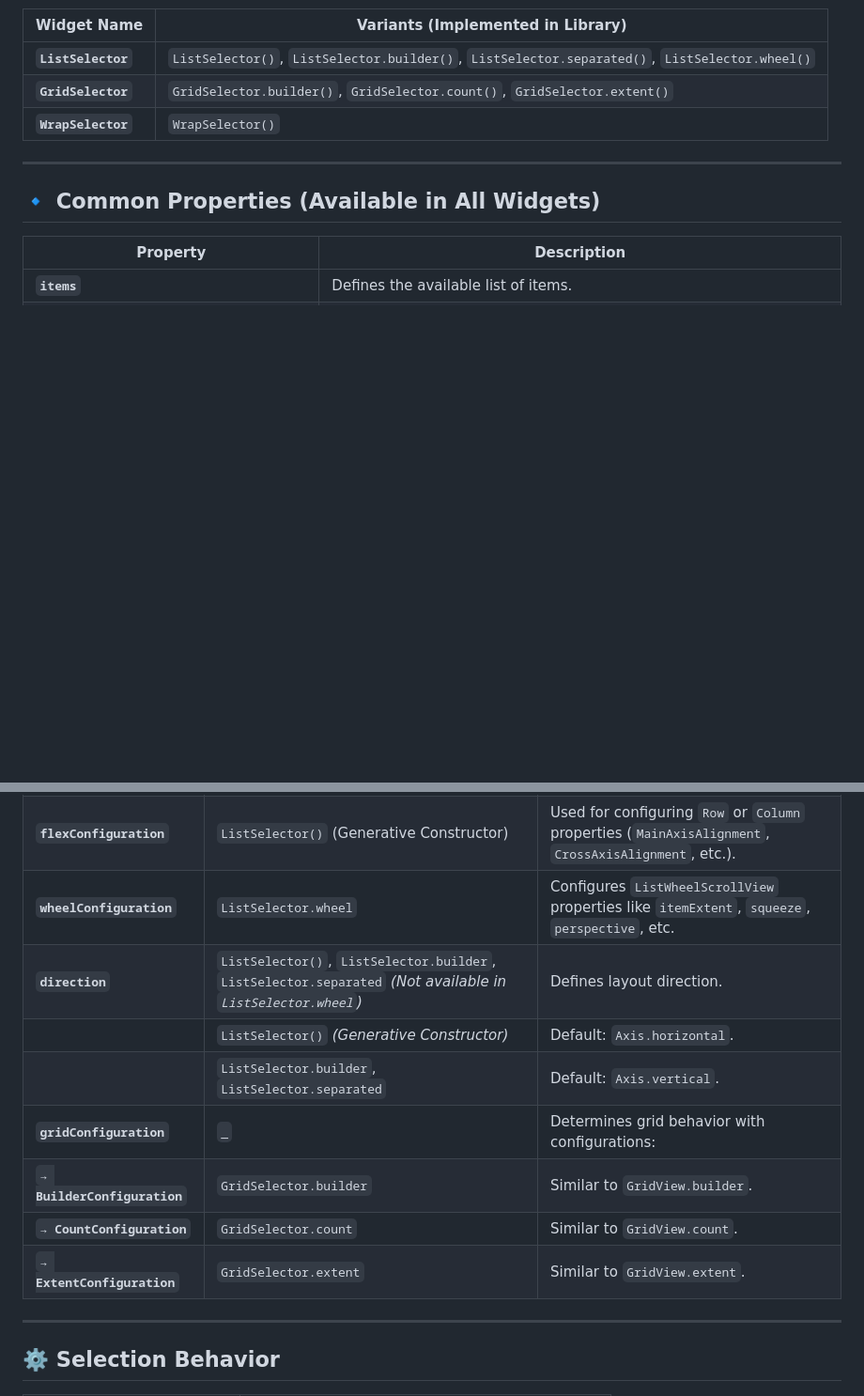
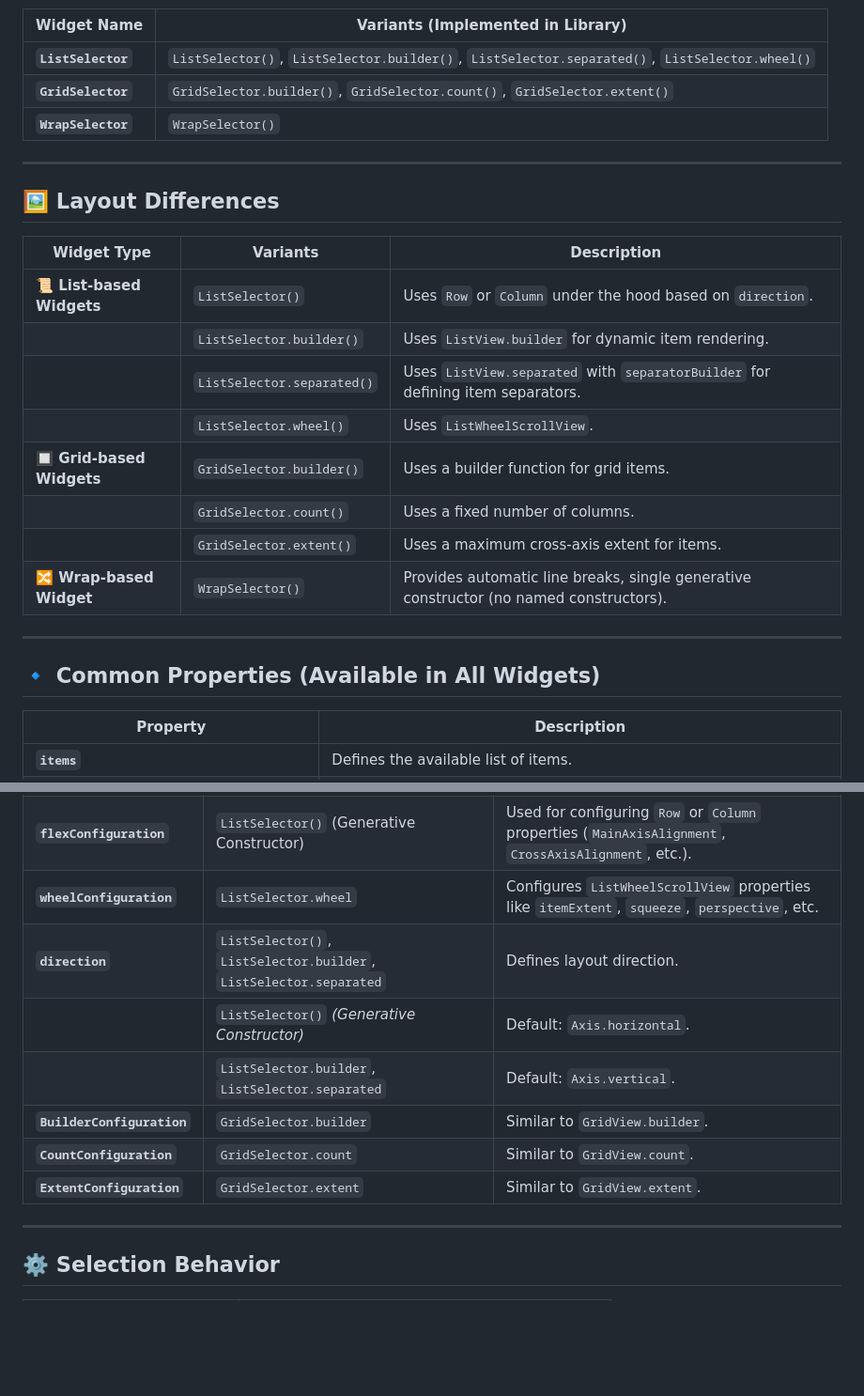
Before and after one commit to SinaSys/items_selector, a Markdown page: README.md, 2 parts joined by grey strips. Shown: that part at 94% size. Rendered like a GitHub page; blank space fills up the shorter version.

```diff
--- a/README.md
+++ b/README.md
@@ -95,6 +95,21 @@ flutter pub add items_selector
 
 ---
 
+## 🖼️ Layout Differences
+
+| Widget Type | Variants | Description |
+|-------------|-------------|-------------|
+| **📜 List-based Widgets** | `ListSelector()` | Uses `Row` or `Column` under the hood based on `direction`. |
+|  | `ListSelector.builder()` | Uses `ListView.builder` for dynamic item rendering. |
+|  | `ListSelector.separated()` | Uses `ListView.separated` with `separatorBuilder` for defining item separators. |
+|  | `ListSelector.wheel()` | Uses `ListWheelScrollView`. |
+| **🔲 Grid-based Widgets** | `GridSelector.builder()` | Uses a builder function for grid items. |
+|  | `GridSelector.count()` | Uses a fixed number of columns. |
+|  | `GridSelector.extent()` | Uses a maximum cross-axis extent for items. |
+| **🔀 Wrap-based Widget** | `WrapSelector()` | Provides automatic line breaks, single generative constructor (no named constructors). |
+
+---
+
 ## 🔹 Common Properties (Available in All Widgets)
 
 | Property          | Description  |
@@ -117,13 +132,12 @@ flutter pub add items_selector
 | **`separatorBuilder`** | `ListSelector.separated` | A required function that defines separators between list items. |
 | **`flexConfiguration`** | `ListSelector()` (Generative Constructor) | Used for configuring `Row` or `Column` properties (`MainAxisAlignment`, `CrossAxisAlignment`, etc.). |
 | **`wheelConfiguration`** | `ListSelector.wheel` | Configures `ListWheelScrollView` properties like `itemExtent`, `squeeze`, `perspective`, etc. |
-| **`direction`** | `ListSelector()`, `ListSelector.builder`, `ListSelector.separated` *(Not available in `ListSelector.wheel`)* | Defines layout direction.  |
+| **`direction`** | `ListSelector()`, `ListSelector.builder`, `ListSelector.separated` | Defines layout direction.  |
 |  | `ListSelector()` *(Generative Constructor)* | Default: `Axis.horizontal`. |
 |  | `ListSelector.builder`, `ListSelector.separated` | Default: `Axis.vertical`. |
-| **`gridConfiguration`** | `_` | Determines grid behavior with configurations:  |
-| **`→ BuilderConfiguration`** | `GridSelector.builder` | Similar to `GridView.builder`. |
-| **`→ CountConfiguration`** | `GridSelector.count` | Similar to `GridView.count`. |
-| **`→ ExtentConfiguration`** | `GridSelector.extent` | Similar to `GridView.extent`. |
+| **`BuilderConfiguration`** | `GridSelector.builder` | Similar to `GridView.builder`. |
+| **`CountConfiguration`** | `GridSelector.count` | Similar to `GridView.count`. |
+| **`ExtentConfiguration`** | `GridSelector.extent` | Similar to `GridView.extent`. |
 
 ---
 
```
Also changed, not shown: other parts of README.md (+0 -13 lines).
